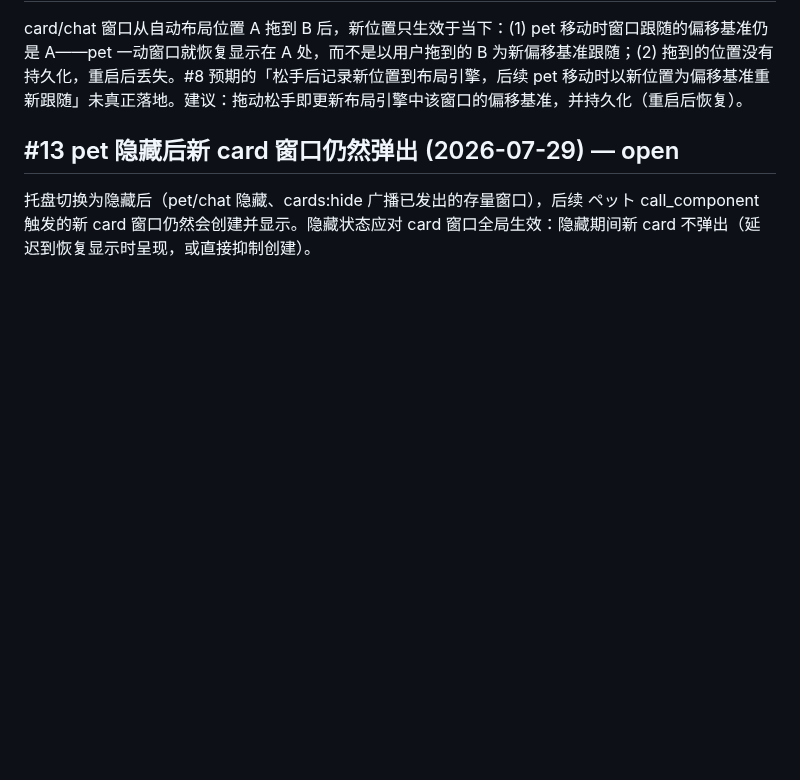
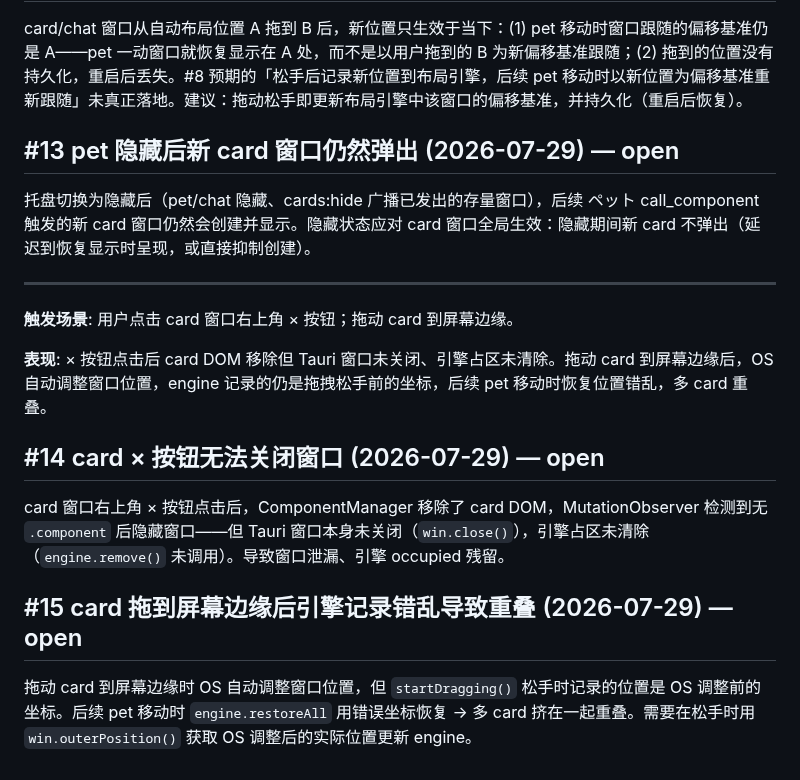
Before and after one commit to ambery-ai/ambery, a Markdown page: issues.md, the part around the change. Rendered like a GitHub page; blank space fills up the shorter version.

Commit message:
docs: (issues) [#14,#15] card关闭按钮无效+屏幕边缘引擎记录错乱

```diff
--- a/issues.md
+++ b/issues.md
@@ -117,3 +117,17 @@ card/chat 窗口从自动布局位置 A 拖到 B 后，新位置只生效于当
 ## #13 pet 隐藏后新 card 窗口仍然弹出 (2026-07-29) — open
 
 托盘切换为隐藏后（pet/chat 隐藏、cards:hide 广播已发出的存量窗口），后续 ペット call_component 触发的新 card 窗口仍然会创建并显示。隐藏状态应对 card 窗口全局生效：隐藏期间新 card 不弹出（延迟到恢复显示时呈现，或直接抑制创建）。
+
+***
+
+**触发场景**: 用户点击 card 窗口右上角 × 按钮；拖动 card 到屏幕边缘。
+
+**表现**: × 按钮点击后 card DOM 移除但 Tauri 窗口未关闭、引擎占区未清除。拖动 card 到屏幕边缘后，OS 自动调整窗口位置，engine 记录的仍是拖拽松手前的坐标，后续 pet 移动时恢复位置错乱，多 card 重叠。
+
+## #14 card × 按钮无法关闭窗口 (2026-07-29) — open
+
+card 窗口右上角 × 按钮点击后，ComponentManager 移除了 card DOM，MutationObserver 检测到无 `.component` 后隐藏窗口——但 Tauri 窗口本身未关闭（`win.close()`），引擎占区未清除（`engine.remove()` 未调用）。导致窗口泄漏、引擎 occupied 残留。
+
+## #15 card 拖到屏幕边缘后引擎记录错乱导致重叠 (2026-07-29) — open
+
+拖动 card 到屏幕边缘时 OS 自动调整窗口位置，但 `startDragging()` 松手时记录的位置是 OS 调整前的坐标。后续 pet 移动时 `engine.restoreAll` 用错误坐标恢复 → 多 card 挤在一起重叠。需要在松手时用 `win.outerPosition()` 获取 OS 调整后的实际位置更新 engine。
```
